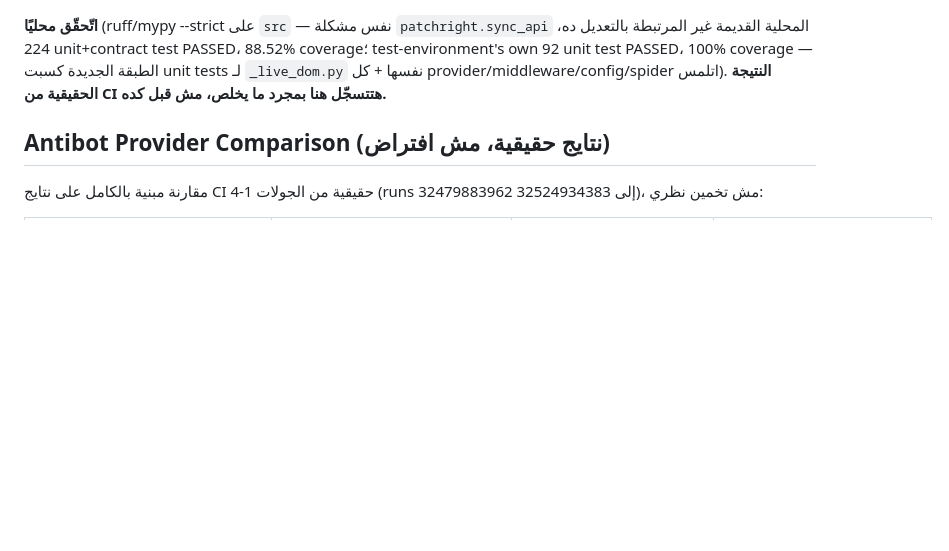
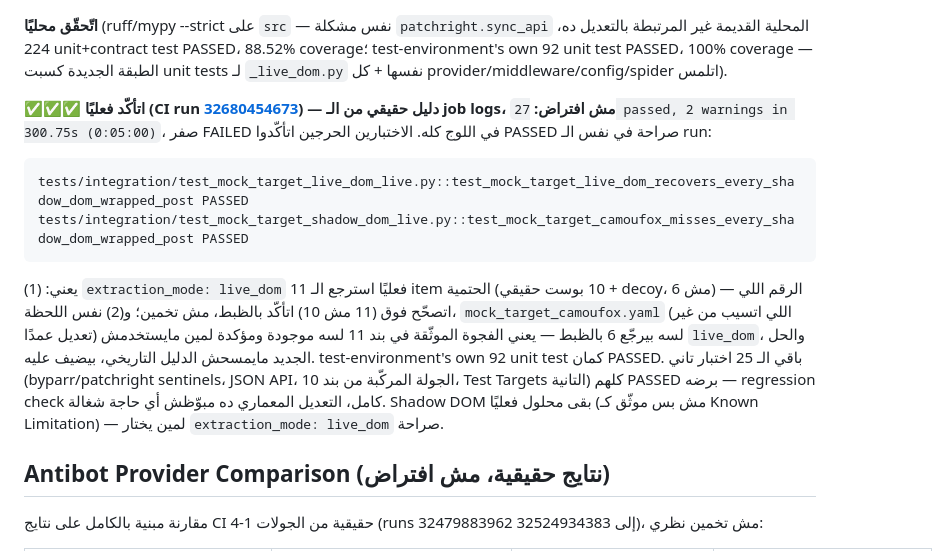
Before and after one commit to malekazmy00/TITAN-APEX, a Markdown page: docs/REQUIREMENTS.md, the part around the change. Rendered like a GitHub page; blank space fills up the shorter version.

Commit message:
docs: confirm Shadow DOM architectural fix with real CI evidence (run 32680454673)
REQUIREMENTS.md section 9 entry 12, test-environment/CHANGELOG.md's
round entry, and OBSTACLE_MAP_AND_ESCALATION_SCHEDULE.md's Shadow DOM
row now cite the real result: 27 passed, 0 failed.
test_mock_target_live_dom_recovers_every_shadow_dom_wrapped_post is
confirmed PASSED explicitly with the deterministic expectation (exactly
11 items, matching the corrected 10-vs-11 analysis) holding true in a
real crawl, while test_mock_target_shadow_dom_live.py's own regression
sentinel (mock_target_camoufox.yaml, left unmodified) still correctly
shows 6 -- the original gap stays documented, not erased, alongside its
real fix. All 25 other tests (test-environment's own 92 unit tests
included) passed too -- full regression check, the architectural change
broke nothing.

````diff
--- a/docs/REQUIREMENTS.md
+++ b/docs/REQUIREMENTS.md
@@ -1270,7 +1270,25 @@ DOM هيلقطه هو كمان — يعني العدد الحتمي الصح ه
 unit+contract test PASSED، 88.52% coverage؛ test-environment's own 92
 unit test PASSED، 100% coverage — الطبقة الجديدة كسبت unit tests لـ
 `_live_dom.py` نفسها + كل provider/middleware/config/spider اتلمس).
-**النتيجة الحقيقية من CI هتتسجّل هنا بمجرد ما يخلص، مش قبل كده.**
+
+**✅✅✅ اتأكّد فعليًا (CI run [32680454673](https://github.com/malekazmy00/TITAN-APEX/actions/runs/32680454673)) — دليل حقيقي من الـ job logs، مش افتراض:**
+`27 passed, 2 warnings in 300.75s (0:05:00)`، صفر FAILED في اللوج كله.
+الاختبارين الحرجين اتأكّدوا PASSED صراحة في نفس الـ run:
+```
+tests/integration/test_mock_target_live_dom_live.py::test_mock_target_live_dom_recovers_every_shadow_dom_wrapped_post PASSED
+tests/integration/test_mock_target_shadow_dom_live.py::test_mock_target_camoufox_misses_every_shadow_dom_wrapped_post PASSED
+```
+يعني: (1) `extraction_mode: live_dom` فعليًا استرجع الـ 11 item الحتمية
+(10 بوست حقيقي + decoy، مش 6) — الرقم اللي اتصحّح فوق (11 مش 10) اتأكّد
+بالظبط، مش تخمين؛ و(2) نفس اللحظة، `mock_target_camoufox.yaml` (اللي
+اتسيب من غير تعديل عمدًا) لسه بيرجّع 6 بالظبط — يعني الفجوة الموثّقة في
+بند 11 لسه موجودة ومؤكدة لمين مايستخدمش `live_dom`، والحل الجديد
+مايمسحش الدليل التاريخي، بيضيف عليه. test-environment's own 92 unit
+test كمان PASSED. باقي الـ 25 اختبار تاني (byparr/patchright sentinels،
+JSON API، الجولة المركّبة من بند 10، Test Targets التانية) كلهم PASSED
+برضه — regression check كامل، التعديل المعماري ده مبوّظش أي حاجة
+شغالة. Shadow DOM بقى محلول فعليًا (مش بس موثّق كـ Known Limitation) —
+لمين يختار `extraction_mode: live_dom` صراحة.
 
 ## Antibot Provider Comparison (نتايج حقيقية، مش افتراض)
 
````
Also changed, not shown: docs/OBSTACLE_MAP_AND_ESCALATION_SCHEDULE.md (+1 -1 lines), test-environment/CHANGELOG.md (+1 -1 lines).
